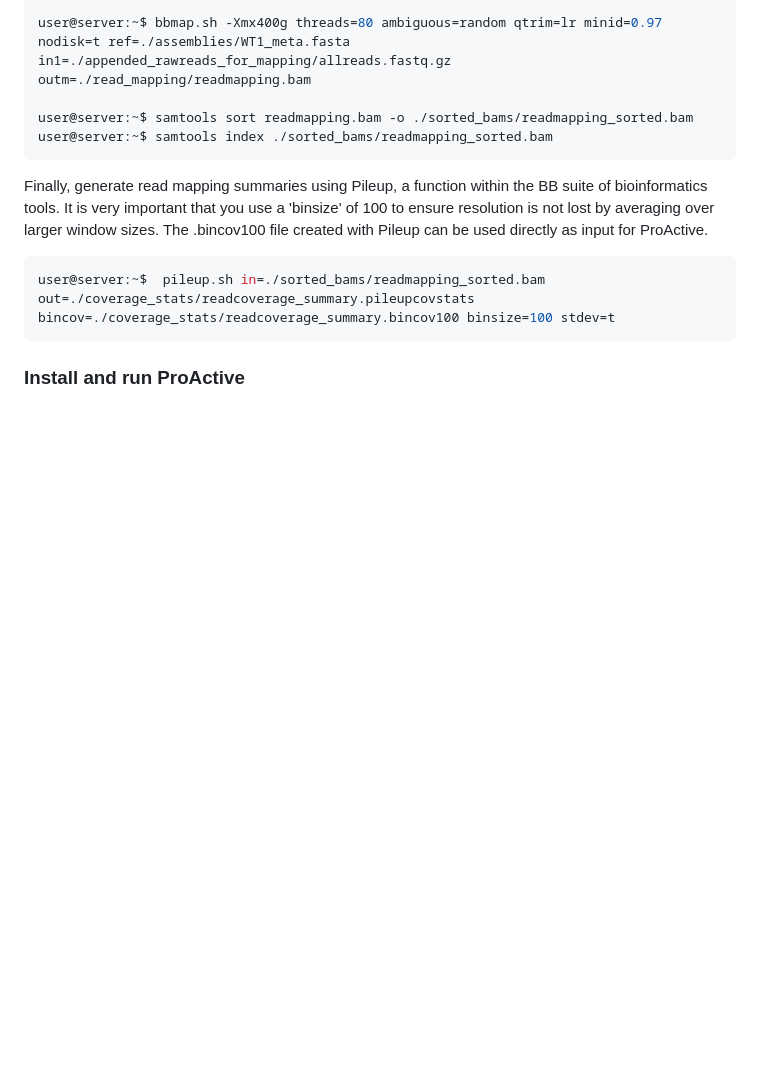
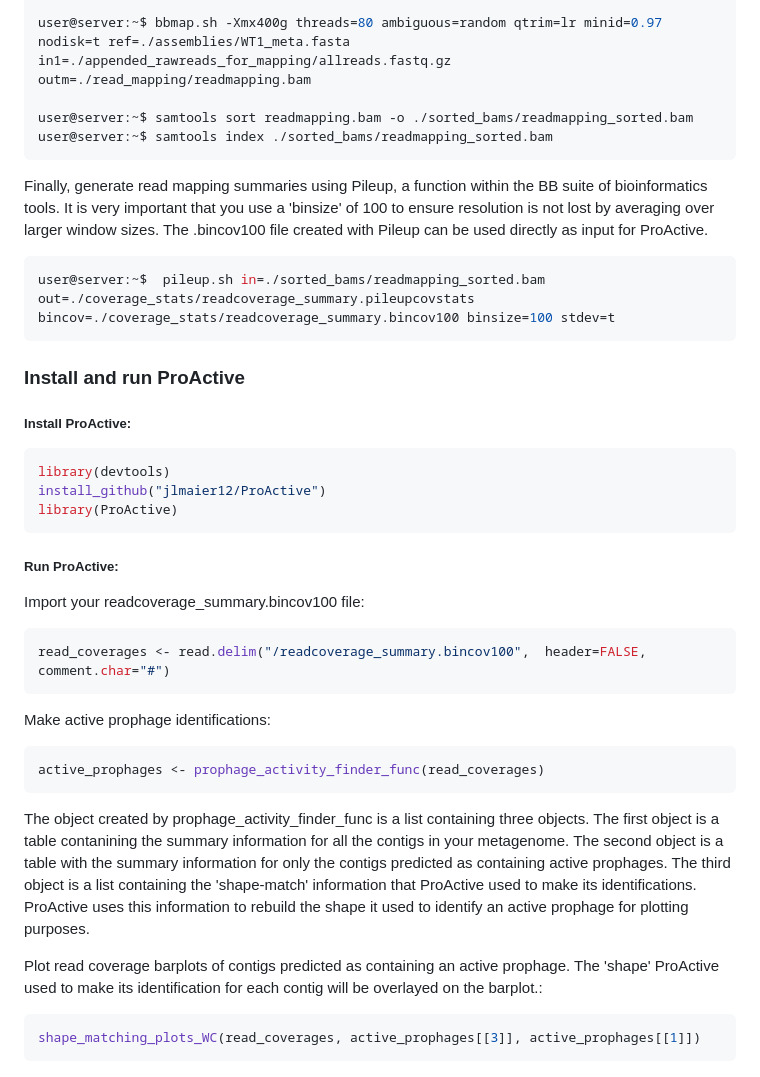
Before and after one commit to jlmaier12/ProActive, a Markdown page: README.md, the part around the change. Drawn GitHub-style; blank space fills up the shorter version.

Commit message:
Update README.md added additional code examples

````diff
--- a/README.md
+++ b/README.md
@@ -31,3 +31,29 @@ user@server:~$  pileup.sh in=./sorted_bams/readmapping_sorted.bam out=./coverage
 ```
 
 ### Install and run ProActive
+
+##### Install ProActive:
+
+```R
+library(devtools)
+install_github("jlmaier12/ProActive")
+library(ProActive)
+```
+
+##### Run ProActive:
+
+Import your readcoverage_summary.bincov100 file:
+```R
+read_coverages <- read.delim("/readcoverage_summary.bincov100",  header=FALSE, comment.char="#")
+```
+
+Make active prophage identifications:
+```R
+active_prophages <- prophage_activity_finder_func(read_coverages)
+```
+The object created by prophage_activity_finder_func is a list containing three objects. The first object is a table contanining the summary information for all the contigs in your metagenome. The second object is a table with the summary information for only the contigs predicted as containing active prophages. The third object is a list containing the 'shape-match' information that ProActive used to make its identifications. ProActive uses this information to rebuild the shape it used to identify an active prophage for plotting purposes.
+
+Plot read coverage barplots of contigs predicted as containing an active prophage. The 'shape' ProActive used to make its identification for each contig will be overlayed on the barplot.:
+```R
+shape_matching_plots_WC(read_coverages, active_prophages[[3]], active_prophages[[1]])
+```
````
